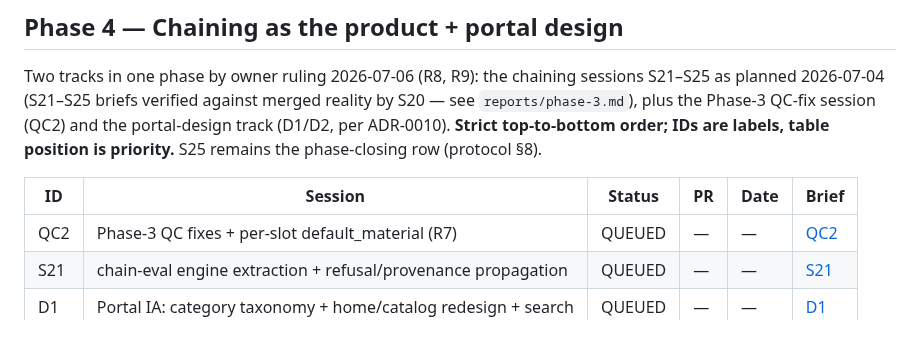
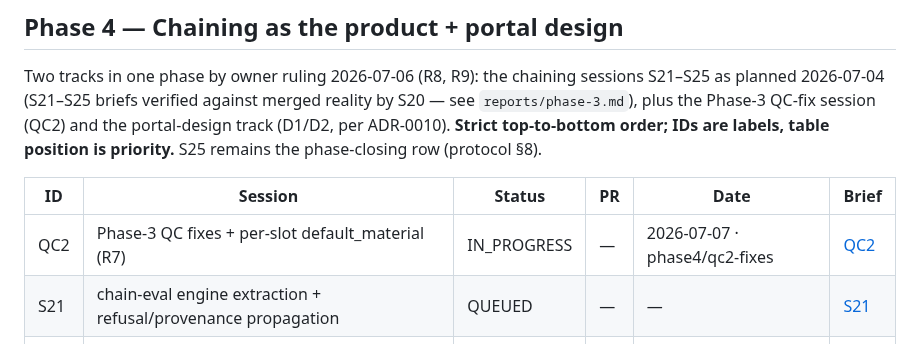
Before and after one commit to JD-Jones-ASES/Mechanic, a Markdown page: docs/sessions/queue.md, the part around the change. Drawn GitHub-style.

Commit message:
QC2: claim row (IN_PROGRESS)
Co-Authored-By: Claude Opus 4.8 <noreply@anthropic.com>

```diff
--- a/docs/sessions/queue.md
+++ b/docs/sessions/queue.md
@@ -116,7 +116,7 @@ S25 remains the phase-closing row (protocol §8).
 
 | ID  | Session                                                        | Status | PR | Date | Brief |
 |-----|----------------------------------------------------------------|--------|----|------|-------|
-| QC2 | Phase-3 QC fixes + per-slot default_material (R7)              | QUEUED | —  | —    | [QC2](briefs/QC2-phase3-qc-fixes.md) |
+| QC2 | Phase-3 QC fixes + per-slot default_material (R7)              | IN_PROGRESS | —  | 2026-07-07 · phase4/qc2-fixes | [QC2](briefs/QC2-phase3-qc-fixes.md) |
 | S21 | chain-eval engine extraction + refusal/provenance propagation  | QUEUED | —  | —    | [S21](briefs/S21-chain-eval-engine.md) |
 | D1  | Portal IA: category taxonomy + home/catalog redesign + search  | QUEUED | —  | —    | [D1](briefs/D1-portal-ia-catalog.md) |
 | D2  | THING-page wayfinding + cross-linking + visual polish          | QUEUED | —  | —    | [D2](briefs/D2-thing-wayfinding.md) |
```
